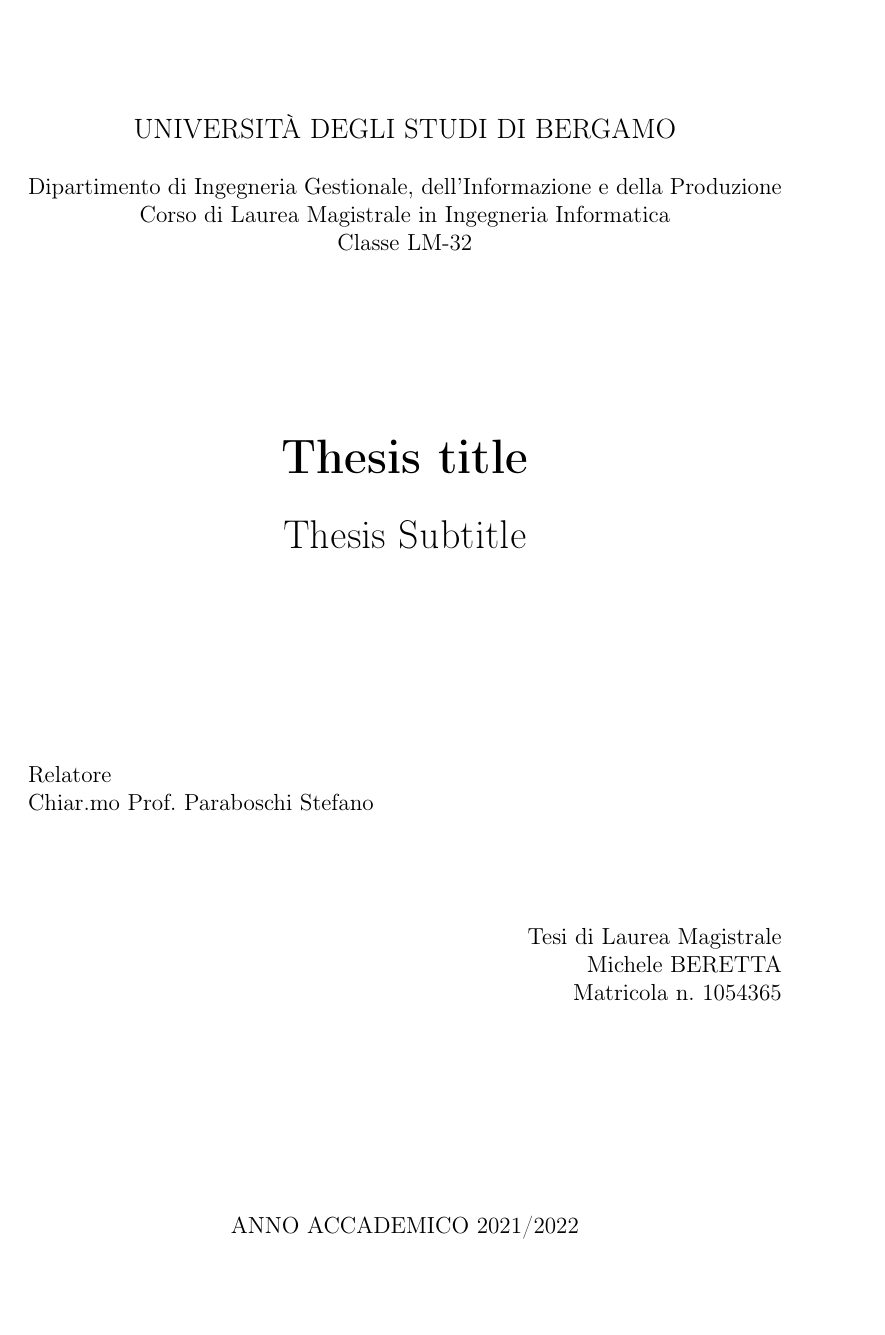
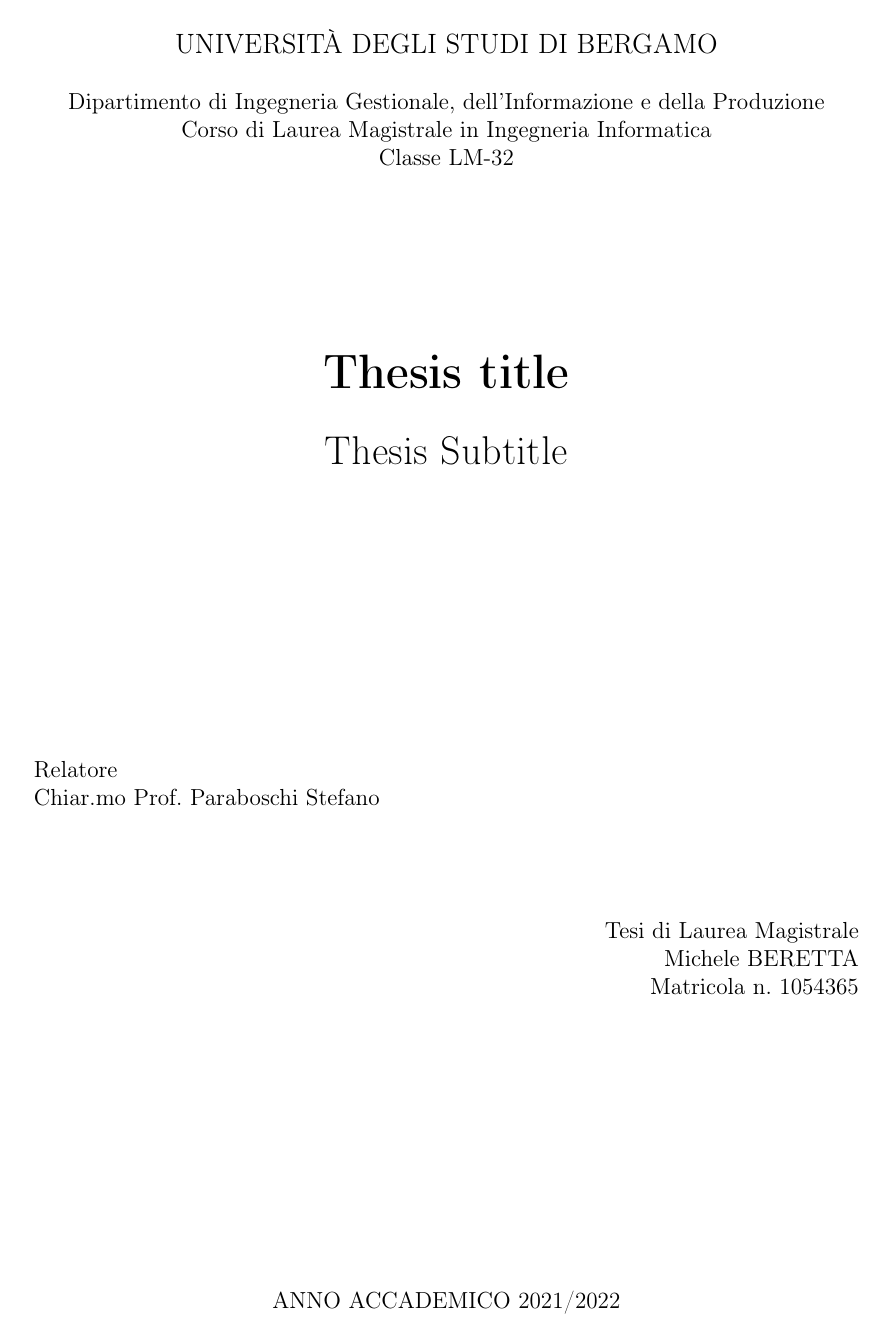
Before and after one commit to micheleberetta98/msc-thesis, a LaTeX thesis (main.tex): page 1 of 13. Compiled offline with pdfLaTeX.

Commit message:
Correct margin and language

```diff
--- a/main.tex
+++ b/main.tex
@@ -1,4 +1,4 @@
-\documentclass[a4paper,12pt,twoside,openright]{report}
+\documentclass[a4paper,12pt,twoside,openright]{book}
 
 \usepackage[utf8]{inputenc}
 \usepackage[T1]{fontenc}
@@ -6,6 +6,9 @@
 \usepackage[backend=biber]{biblatex}
 \usepackage{graphicx}
 \usepackage{import}
+\usepackage{csquotes}
+\usepackage[margin=3cm]{geometry}
+\RequirePackage[UKenglish]{babel}
 
 % ------------------------ Custom commands
 \newcommand{\emptypage}{
```
